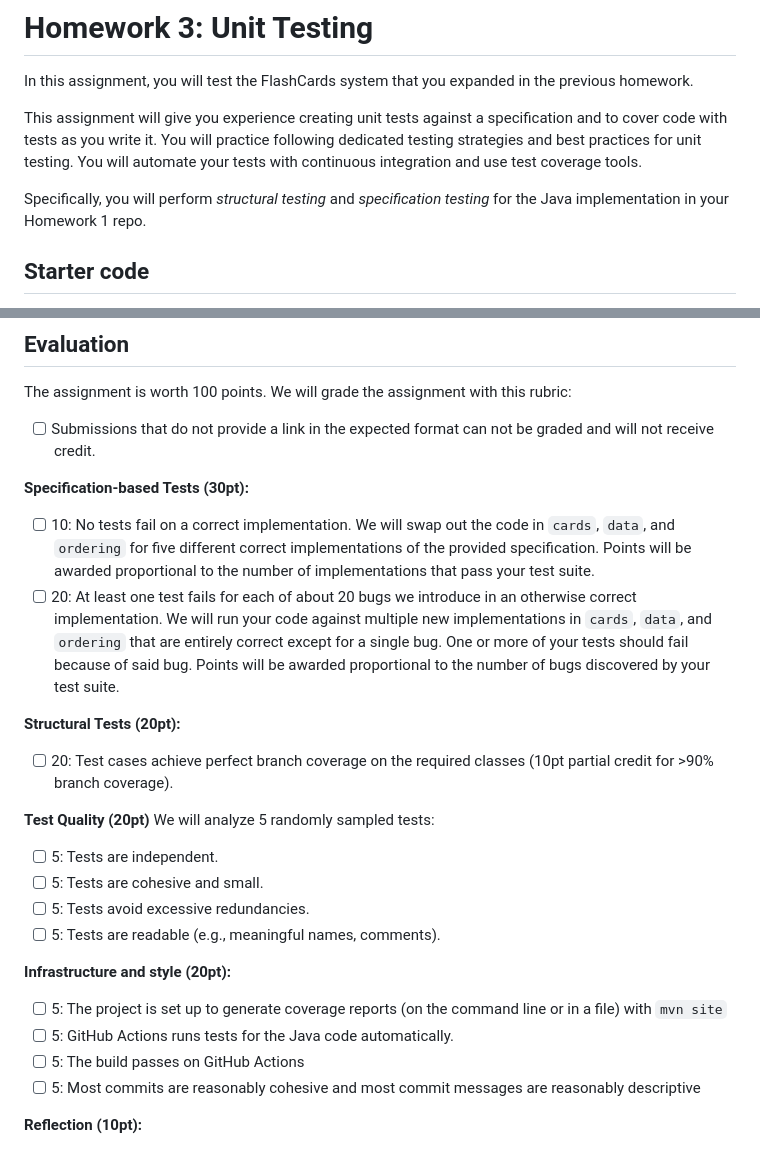
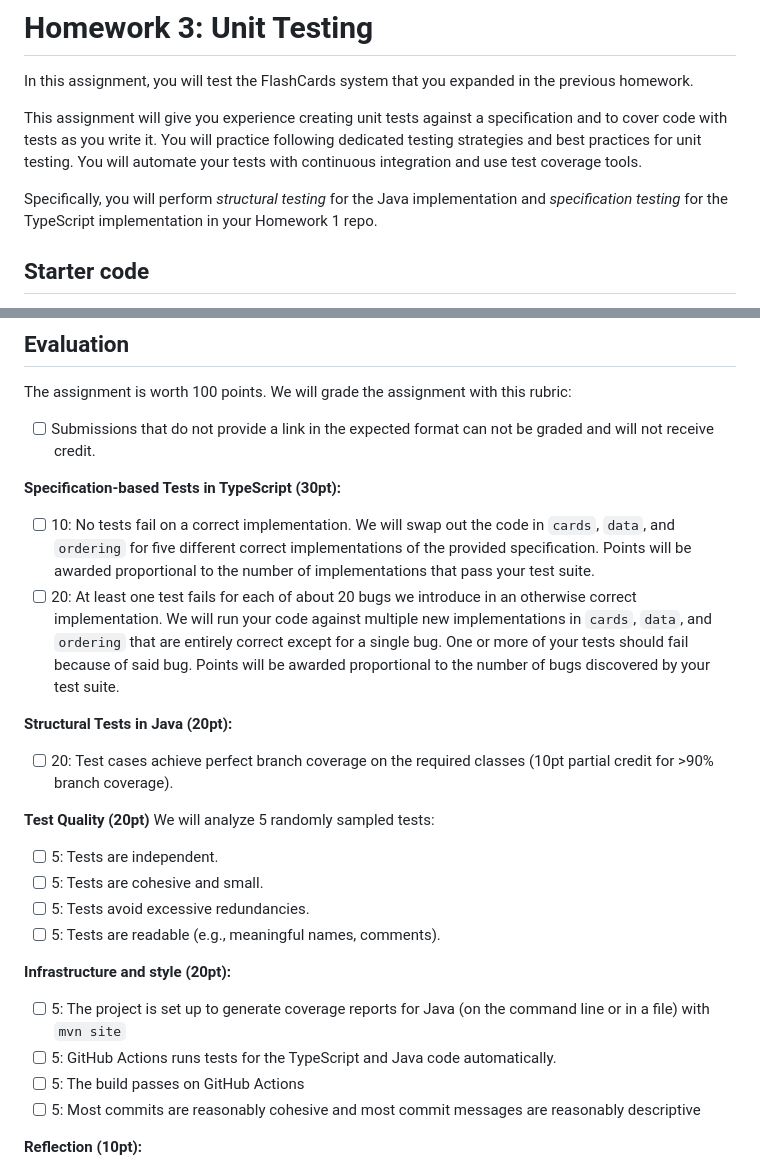
Before and after one commit to CMU-17-214/f2024, a Markdown page: assignments/hw3.md, 2 parts joined by grey strips. Drawn GitHub-style.

```diff
--- a/assignments/hw3.md
+++ b/assignments/hw3.md
@@ -4,7 +4,7 @@ In this assignment, you will test the FlashCards system that you expanded in the
 
 This assignment will give you experience creating unit tests against a specification and to cover code with tests as you write it. You will practice following dedicated testing strategies and best practices for unit testing. You will automate your tests with continuous integration and use test coverage tools.
 
-Specifically, you will perform *structural testing* and *specification testing* for the Java implementation in your Homework 1 repo.
+Specifically, you will perform *structural testing* for the Java implementation and *specification testing* for the TypeScript implementation in your Homework 1 repo.
 
 ## Starter code
 
@@ -85,12 +83,12 @@ The assignment is worth 100 points. We will grade the assignment with this rubri
 
 * [ ] Submissions that do not provide a link in the expected format can not be graded and will not receive credit.
 
-**Specification-based Tests (30pt):**
+**Specification-based Tests in TypeScript (30pt):**
 
 - [ ] 10: No tests fail on a correct implementation. We will swap out the code in `cards`, `data`, and `ordering` for five different correct implementations of the provided specification. Points will be awarded proportional to the number of implementations that pass your test suite.
 - [ ] 20: At least one test fails for each of about 20 bugs we introduce in an otherwise correct implementation. We will run your code against multiple new implementations in `cards`, `data`, and `ordering` that are entirely correct except for a single bug. One or more of your tests should fail because of said bug. Points will be awarded proportional to the number of bugs discovered by your test suite.
 
-**Structural Tests (20pt):**
+**Structural Tests in Java (20pt):**
 
 - [ ] 20: Test cases achieve perfect branch coverage on the required classes (10pt partial credit for >90% branch coverage).
 
@@ -103,8 +101,8 @@ We will analyze 5 randomly sampled tests:
 
 **Infrastructure and style (20pt):**
 
-* [ ] 5: The project is set up to generate coverage reports (on the command line or in a file) with `mvn site`
-* [ ] 5: GitHub Actions runs tests for the Java code automatically.
+* [ ] 5: The project is set up to generate coverage reports for Java (on the command line or in a file) with `mvn site`
+* [ ] 5: GitHub Actions runs tests for the TypeScript and Java code automatically.
 * [ ] 5: The build passes on GitHub Actions
 * [ ] 5: Most commits are reasonably cohesive and most commit messages are reasonably descriptive
 
```
Also changed, not shown: other parts of assignments/hw3.md (+13 -15 lines).
